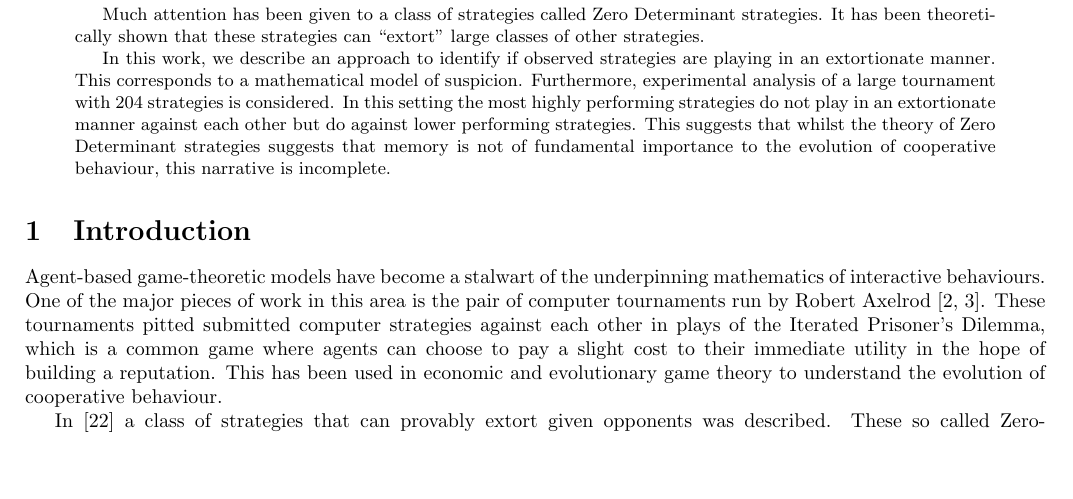
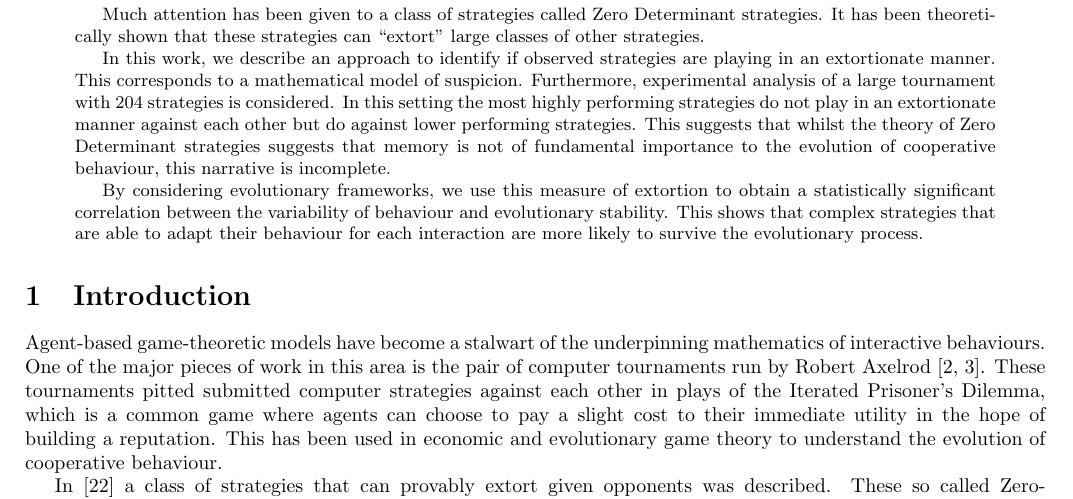
Before and after one commit to drvinceknight/testing_for_ZD, a LaTeX paper (main.tex): part of page 1 of 10, cut so that both start at the same text, the shorter picture padded with empty space. Compiled offline with pdfLaTeX.

Commit message:
Attempt to highlight finding in abstract.

```diff
--- a/main.tex
+++ b/main.tex
@@ -49,6 +49,12 @@
     performing strategies.  This suggests that whilst the theory of Zero
     Determinant strategies suggests that memory is not of fundamental importance
     to the evolution of cooperative behaviour, this narrative is incomplete.
+
+    By considering evolutionary frameworks, we use this measure of extortion to
+    obtain a statistically significant correlation between the variability of
+    behaviour and evolutionary stability. This shows that complex strategies
+    that are able to adapt their behaviour for each interaction are more likely
+    to survive the evolutionary process.
 \end{abstract}
 
 \section{Introduction}\label{sec:introduction}
```
Also changed, not shown: main.pdf.
